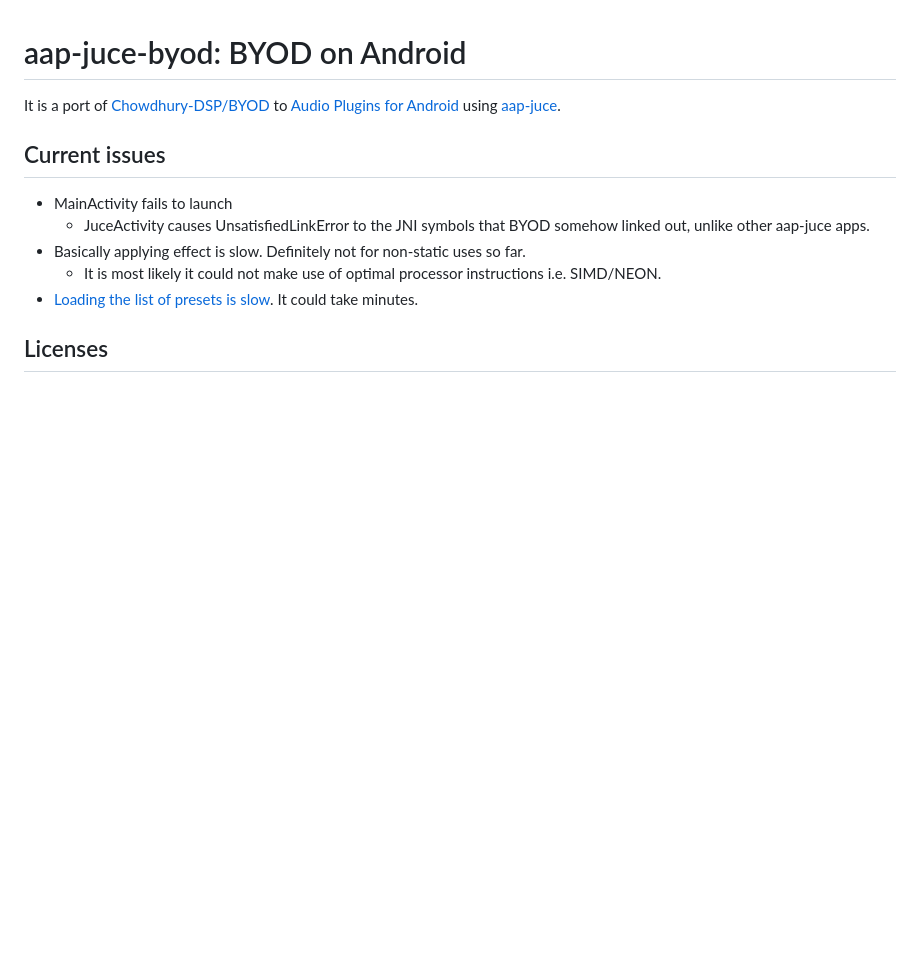
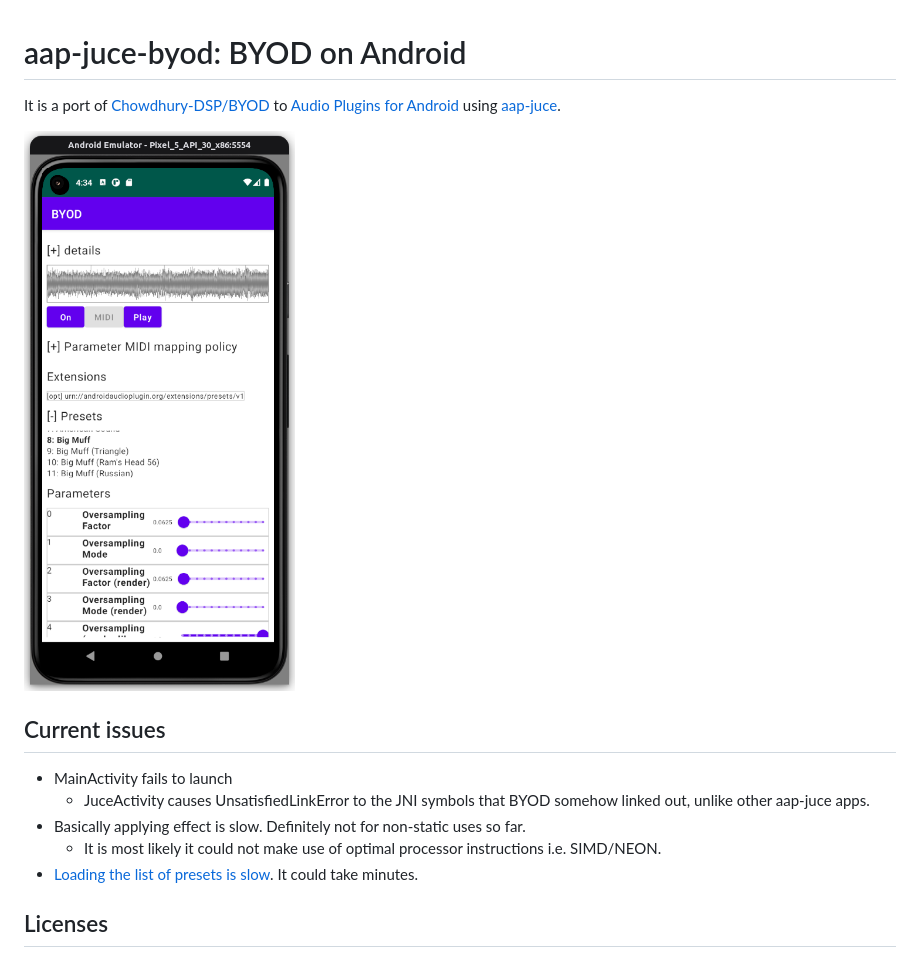
Before and after one commit to atsushieno/aap-juce-byod, a Markdown page: README.md, the part around the change. Rendered like a GitHub page; pictures changed too: docs/images/aap-juce-byod-sshot.png (added); blank space fills up the shorter version.

Commit message:
add sshot on README.

```diff
--- a/README.md
+++ b/README.md
@@ -1,6 +1,8 @@
 # aap-juce-byod: BYOD on Android
 
 It is a port of [Chowdhury-DSP/BYOD](https://github.com/Chowdhury-DSP/BYOD) to [Audio Plugins for Android](https://github.com/atsushieno/aap-core) using [aap-juce](https://github.com/atsushieno/aap-juce).
+
+![aap-juce-byod on aaphostsample](docs/images/aap-juce-byod-sshot.png)
 
 ## Current issues
 
```
